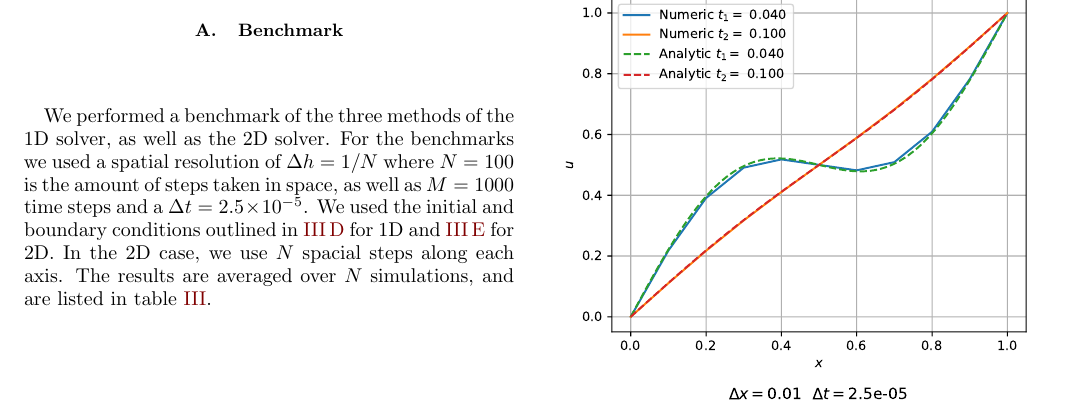
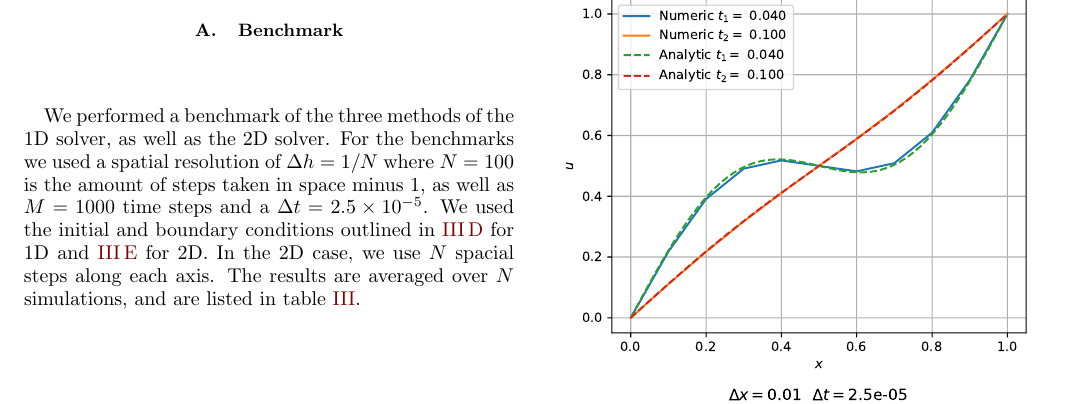
Before and after one commit to eivinsto/FYS3150_Project_5, a LaTeX paper (doc/FYS3150_Project_5.tex): part of page 17 of 25, cut so that both start at the same text. Compiled offline with pdfLaTeX.

Commit message:
Added borders to figure and changed mistake

```diff
--- a/doc/FYS3150_Project_5.tex
+++ b/doc/FYS3150_Project_5.tex
@@ -1400,7 +1400,7 @@ where the constants are unknown, and must be such that the solution in each regi
 \section{Results} \label{sec:results}
 
 \subsection{Benchmark} \label{sec:results_benchmark}
-We performed a benchmark of the three methods of the 1D solver, as well as the 2D solver. For the benchmarks we used a spatial resolution of \(\Delta h = 1/N\) where \(N = 100\) is the amount of steps taken in space, as well as \(M = 1000\) time steps and a \(\Delta t = \num{2.5e-05}\). We used the initial and boundary conditions outlined in \ref{sec:method_1D_sims} for 1D and \ref{sec:method_2D_sim} for 2D. In the 2D case, we use \(N\) spacial steps along each axis. The results are averaged over \(N\) simulations, and are listed in table \ref{table:benchmark}.
+We performed a benchmark of the three methods of the 1D solver, as well as the 2D solver. For the benchmarks we used a spatial resolution of \(\Delta h = 1/N\) where \(N = 100\) is the amount of steps taken in space minus \(1\), as well as \(M = 1000\) time steps and a \(\Delta t = \num{2.5e-05}\). We used the initial and boundary conditions outlined in \ref{sec:method_1D_sims} for 1D and \ref{sec:method_2D_sim} for 2D. In the 2D case, we use \(N\) spacial steps along each axis. The results are averaged over \(N\) simulations, and are listed in table \ref{table:benchmark}.
 
 \begin{table}[H]
 \centering
```
Also changed, not shown: doc/FYS3150_Project_5.tex (3 more changed lines).
